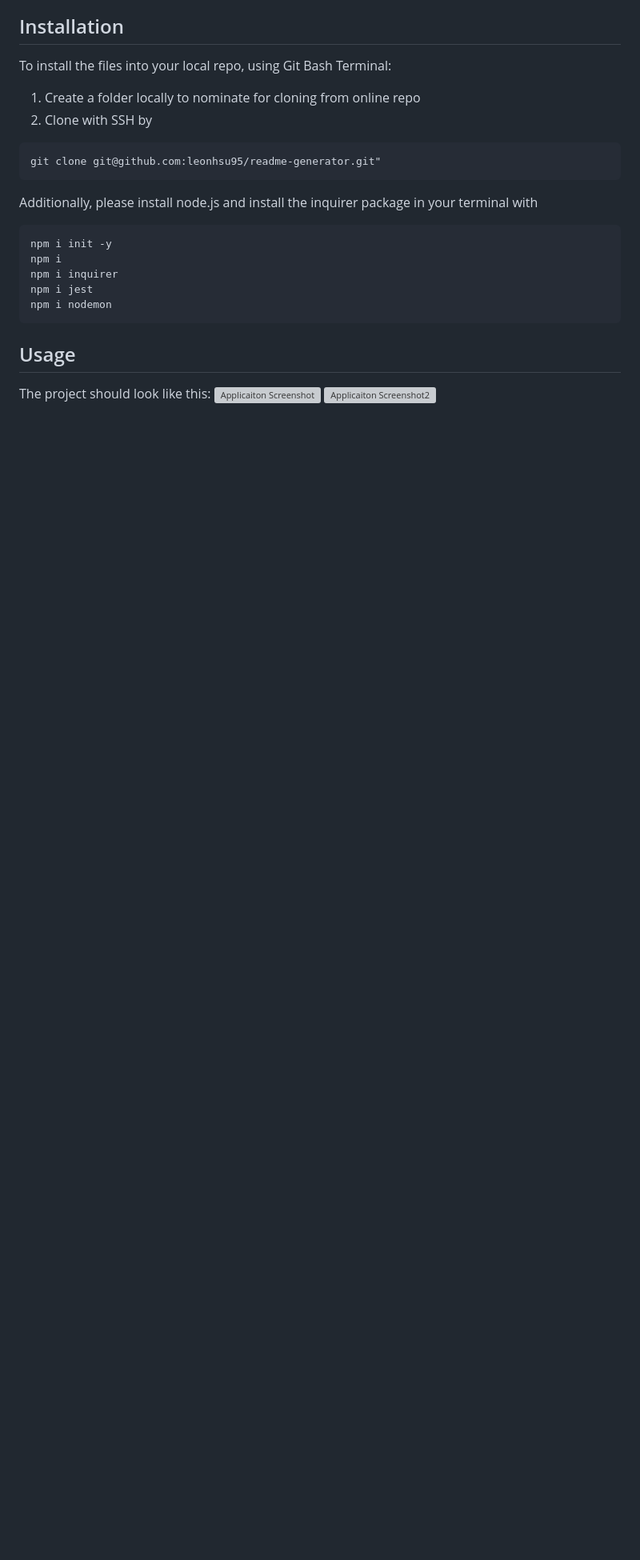
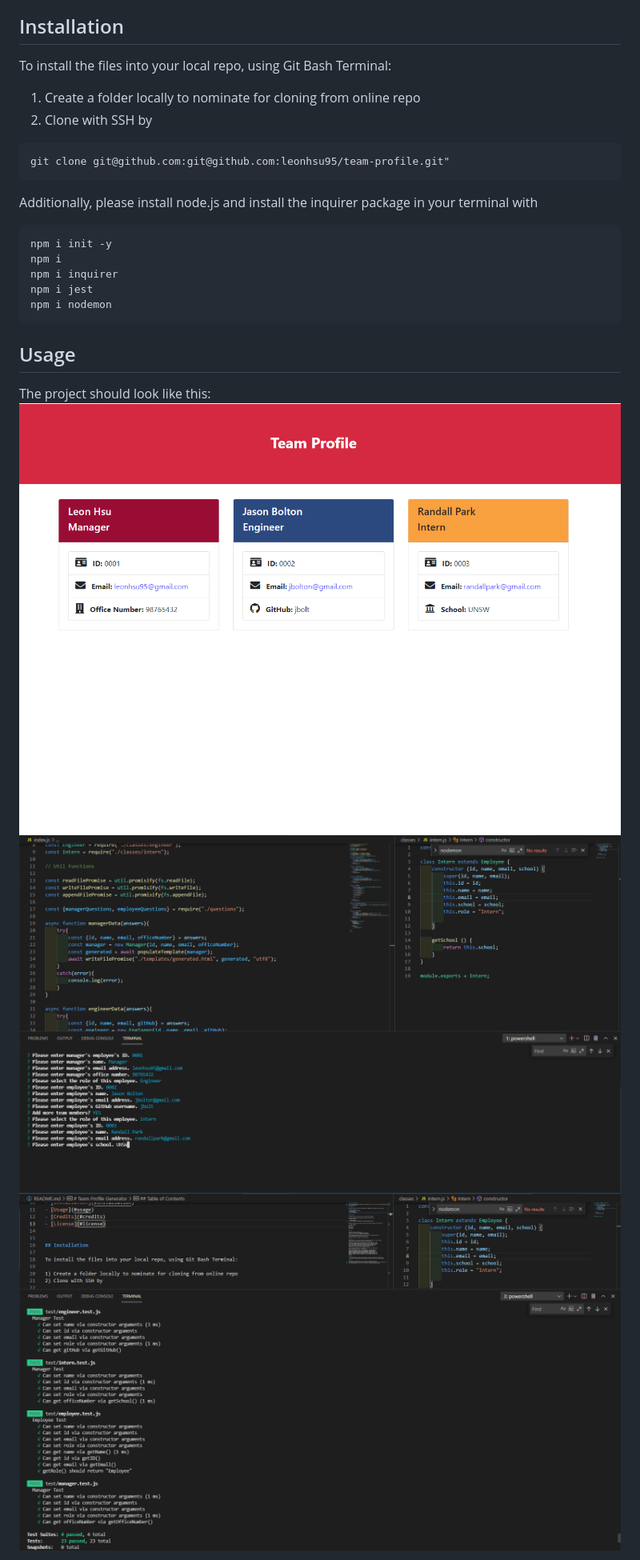
Before and after one commit to leonhsu95/team-profile, a Markdown page: README.md, the part around the change printed below. Shown: that part at 80% size. GitHub-like rendering; pictures changed too: assets/screenshots/screenshot.png (added), assets/screenshots/screenshot2.png (added), assets/screenshots/screenshot3.png (added); blank space fills up the shorter version; grey boxes are pictures that could not be loaded.

````diff
--- a/README.md
+++ b/README.md
@@ -21,7 +21,7 @@ To install the files into your local repo, using Git Bash Terminal:
 2) Clone with SSH by
 
 ```GitBash Commands
-git clone git@github.com:leonhsu95/readme-generator.git"
+git clone git@github.com:git@github.com:leonhsu95/team-profile.git"
  ```
 
 Additionally, please install node.js and install the inquirer package in your terminal with
@@ -37,6 +37,7 @@ npm i nodemon
 ## Usage
 
 The project should look like this:
-![Applicaiton Screenshot](/screenshots/sceenshot.png)
-![Applicaiton Screenshot2](/screenshots/sceenshot2.png)
+![Application Screenshot](assets/screenshots/screenshot.png)
+![User Output to HTML](assets/screenshots/screenshot2.png)
+![Tests Passed](assets/screenshots/screenshot3.png)
 
````
Also changed, not shown: other parts of README.md (+3 -3 lines), 1 other file.
